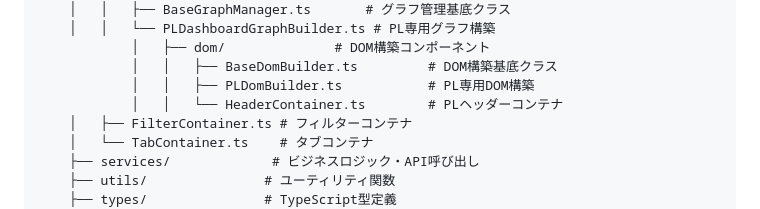
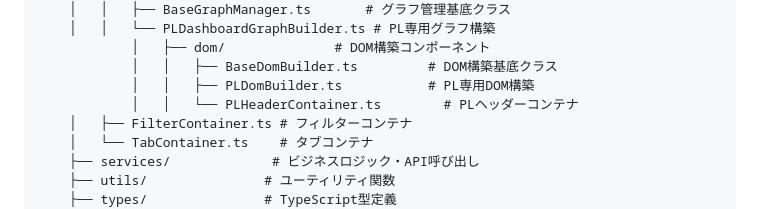
Before and after one commit to kent2980/k-tech_kintone_javascript, a Markdown page: src/BOX/README.md, the part around the change. Drawn GitHub-style.

Commit message:
docs: README.md内のHeaderContainerをPLHeaderContainerにリネームしたことを反映

```diff
--- a/src/BOX/README.md
+++ b/src/BOX/README.md
@@ -19,7 +19,7 @@ src/BOX/
             │   ├── dom/              # DOM構築コンポーネント
             │   │   ├── BaseDomBuilder.ts         # DOM構築基底クラス
             │   │   ├── PLDomBuilder.ts           # PL専用DOM構築
-            │   │   └── HeaderContainer.ts        # PLヘッダーコンテナ
+            │   │   └── PLHeaderContainer.ts        # PLヘッダーコンテナ
     │   ├── FilterContainer.ts # フィルターコンテナ
     │   └── TabContainer.ts    # タブコンテナ
     ├── services/             # ビジネスロジック・API呼び出し
```
Also changed, not shown: 1 other file.
